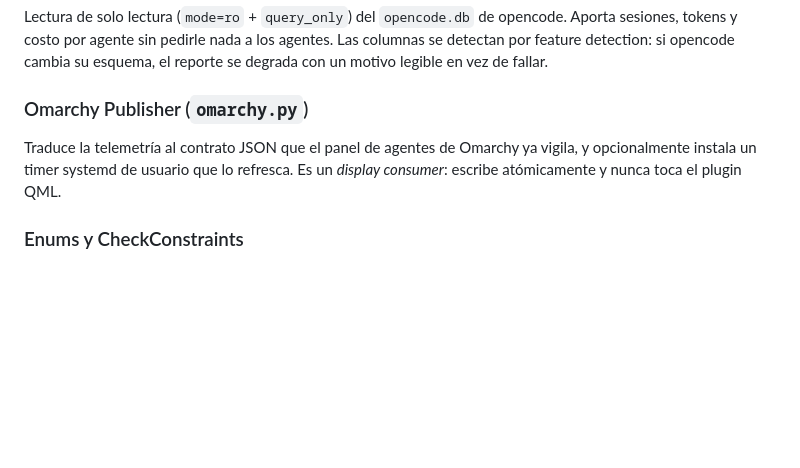
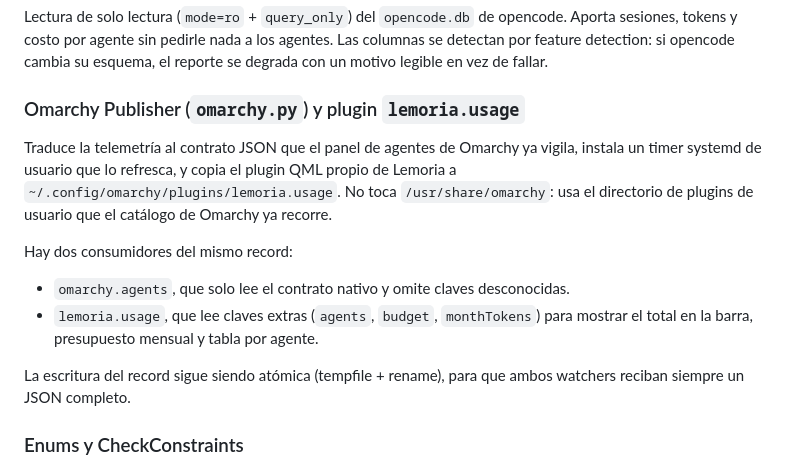
Before and after one commit to devcristianlopez/lemoria, a Markdown page: docs/ARCHITECTURE.md, the part around the change. GitHub-like rendering; blank space fills up the shorter version.

Commit message:
docs: actualizar arquitectura del plugin de Omarchy
Architecture.md todavia describia el publisher como solo record y decia que no habia plugin QML. Ahora explica el doble consumidor: omarchy.agents para el contrato nativo y lemoria.usage para las claves extras.

```diff
--- a/docs/ARCHITECTURE.md
+++ b/docs/ARCHITECTURE.md
@@ -198,10 +198,21 @@ opencode. Aporta sesiones, tokens y costo por agente sin pedirle nada a los
 agentes. Las columnas se detectan por feature detection: si opencode cambia su
 esquema, el reporte se degrada con un motivo legible en vez de fallar.
 
-### Omarchy Publisher (`omarchy.py`)
+### Omarchy Publisher (`omarchy.py`) y plugin `lemoria.usage`
 Traduce la telemetría al contrato JSON que el panel de agentes de Omarchy ya
-vigila, y opcionalmente instala un timer systemd de usuario que lo refresca.
-Es un *display consumer*: escribe atómicamente y nunca toca el plugin QML.
+vigila, instala un timer systemd de usuario que lo refresca, y copia el plugin
+QML propio de Lemoria a `~/.config/omarchy/plugins/lemoria.usage`. No toca
+`/usr/share/omarchy`: usa el directorio de plugins de usuario que el catálogo de
+Omarchy ya recorre.
+
+Hay dos consumidores del mismo record:
+
+- `omarchy.agents`, que solo lee el contrato nativo y omite claves desconocidas.
+- `lemoria.usage`, que lee claves extras (`agents`, `budget`, `monthTokens`) para
+  mostrar el total en la barra, presupuesto mensual y tabla por agente.
+
+La escritura del record sigue siendo atómica (tempfile + rename), para que ambos
+watchers reciban siempre un JSON completo.
 
 ### Enums y CheckConstraints
 8 enums tipados (`PRDStatus`, `TaskStatus`, `FlowStepStatus`, `DecisionStatus`, `ExecutionStatus`, `SpecStatus`, `CommitFileStatus`, `SolutionOutcome`) con `CheckConstraint` en 7 modelos para integridad de datos a nivel DB.
```
